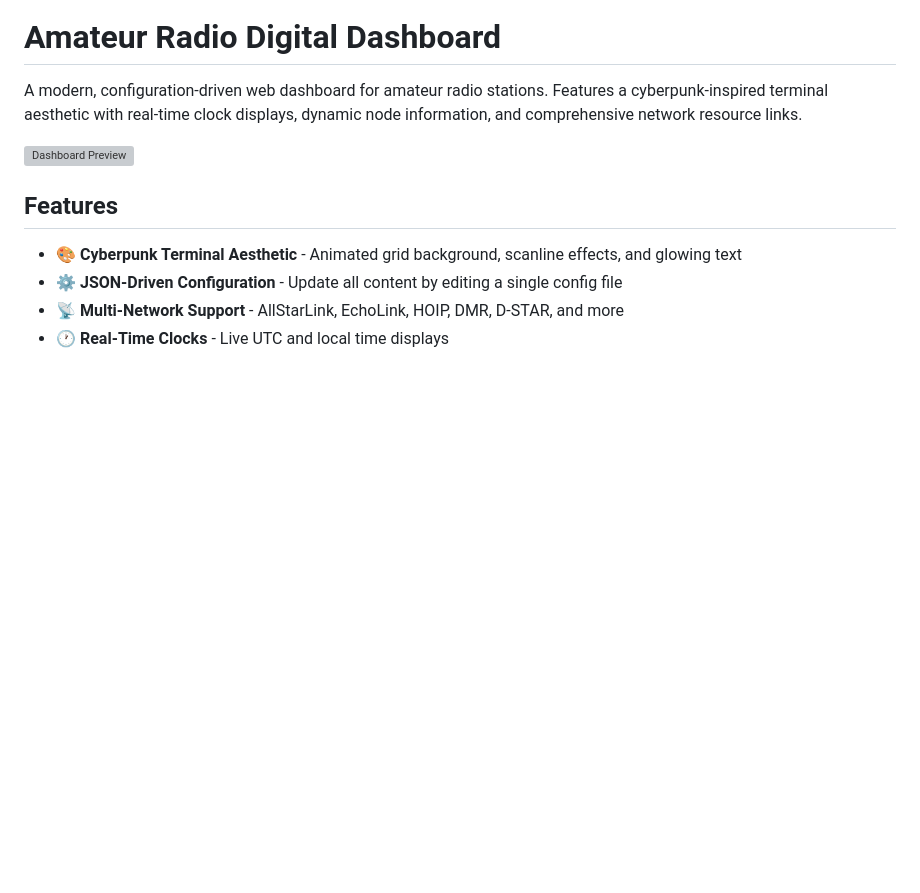
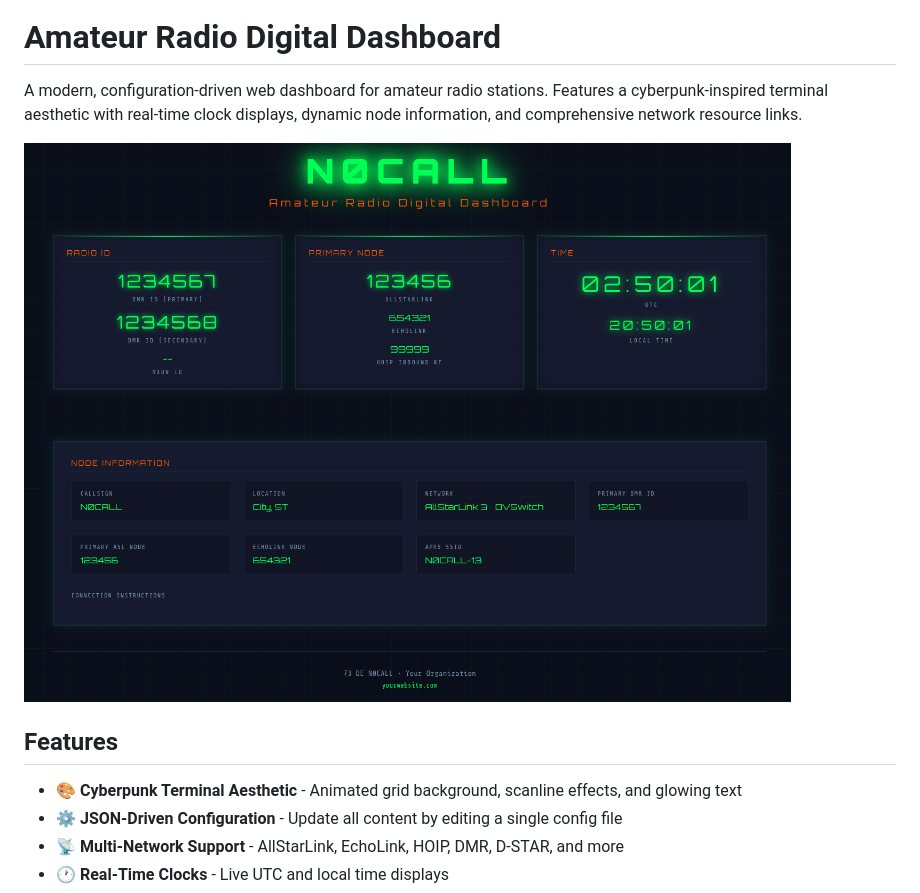
Before and after one commit to tarantir/asl-dashboard, a Markdown page: README.md, the part around the change. Drawn GitHub-style; blank space fills up the shorter version; grey boxes are pictures that could not be loaded.

Commit message:
Fix screenshot filename case in README
Updated the screenshot filename to match case sensitivity.

```diff
--- a/README.md
+++ b/README.md
@@ -2,7 +2,7 @@
 
 A modern, configuration-driven web dashboard for amateur radio stations. Features a cyberpunk-inspired terminal aesthetic with real-time clock displays, dynamic node information, and comprehensive network resource links.
 
-![Dashboard Preview](screenshot.png)
+![Dashboard Preview](Screenshot.png)
 
 ## Features
 
```
